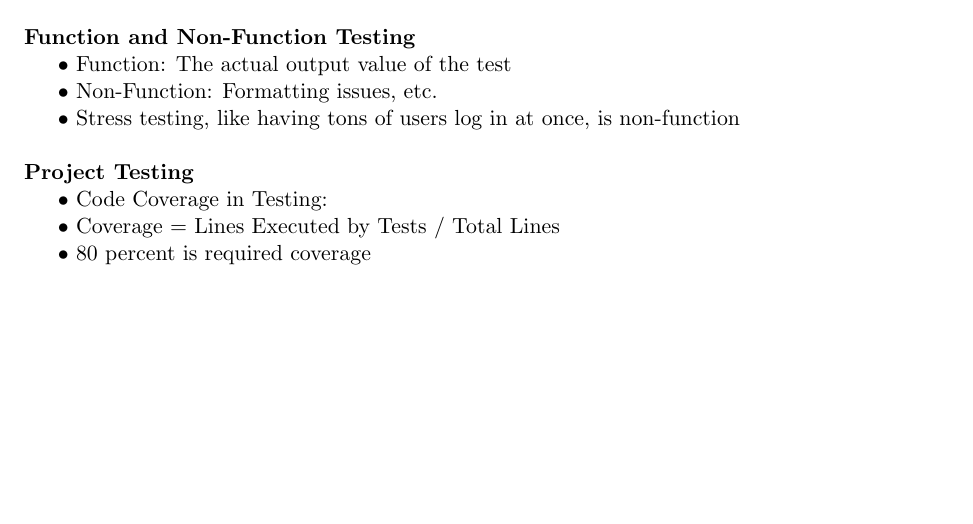
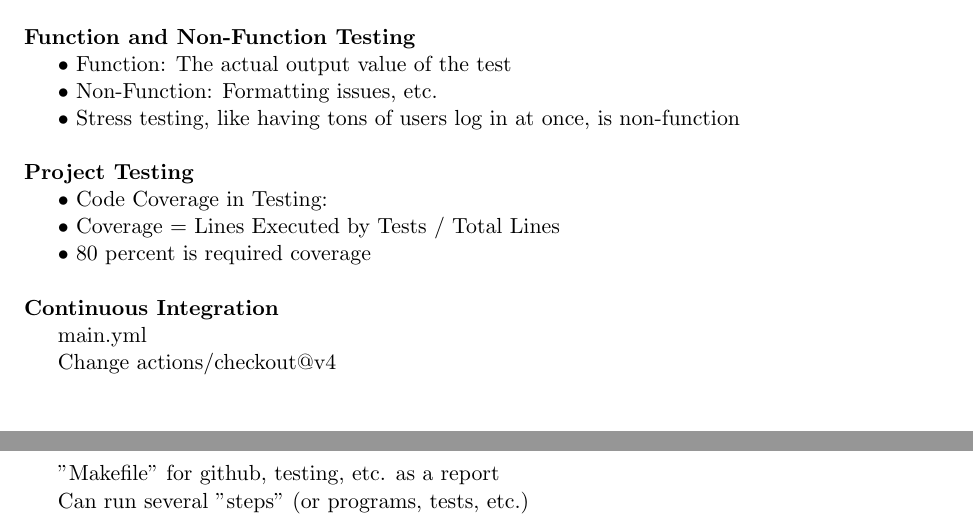
Before and after one commit to Siffy-Code/UCR, a LaTeX document (CS100/CourseNotes/Notes.tex): part of page 2 of 2 before the commit and two parts of pages 2 and 3 of 3 after it, the two joined at a grey line, cut so that both start at the same text, the shorter picture padded with empty space. Compiled offline with pdfLaTeX; a LaTeX package or settings file that is missing is left out.

Commit message:
End of Discussion

```diff
--- a/CS100/CourseNotes/Notes.tex
+++ b/CS100/CourseNotes/Notes.tex
@@ -94,10 +93,14 @@ Commands show up in the output for further commands\\
 \indent $\bullet$ Code Coverage in Testing:\\
 \indent $\bullet$ Coverage = Lines Executed by Tests / Total Lines\\
 \indent $\bullet$ 80 percent is required coverage \\
+\\
+\textbf{Continuous Integration}\\
+\indent main.yml\\
+\indent Change actions/checkout@v4\\
+\indent "Makefile" for github, testing, etc. as a report\\
+\indent Can run several "steps" (or programs, tests, etc.)\\
 
 
 
 
-
-
-    \end{document}
+\end{document}
```
Also changed, not shown: CS100/CourseNotes/Notes.pdf, CS100/CourseNotes/Notes.tex (3 more changed lines), 4 other files.
